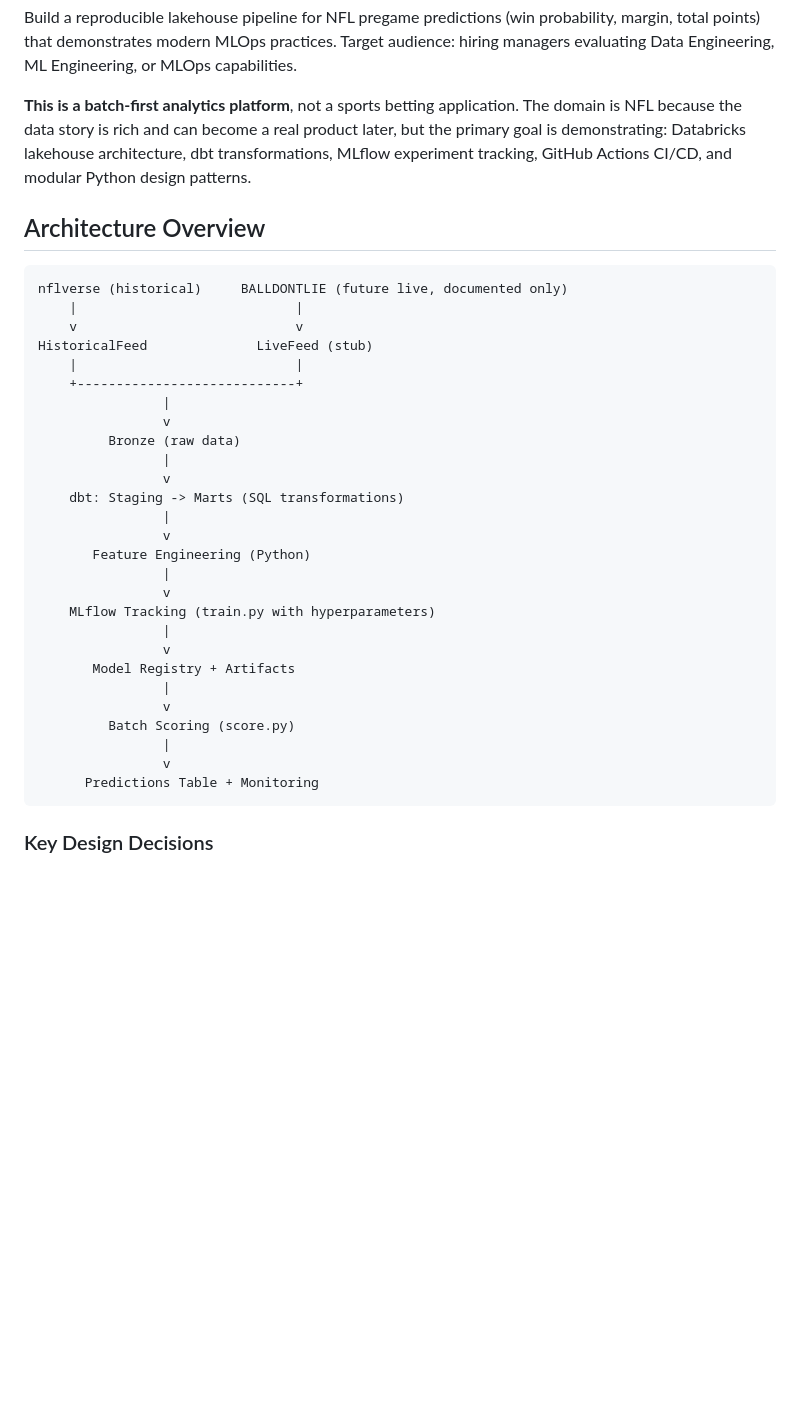
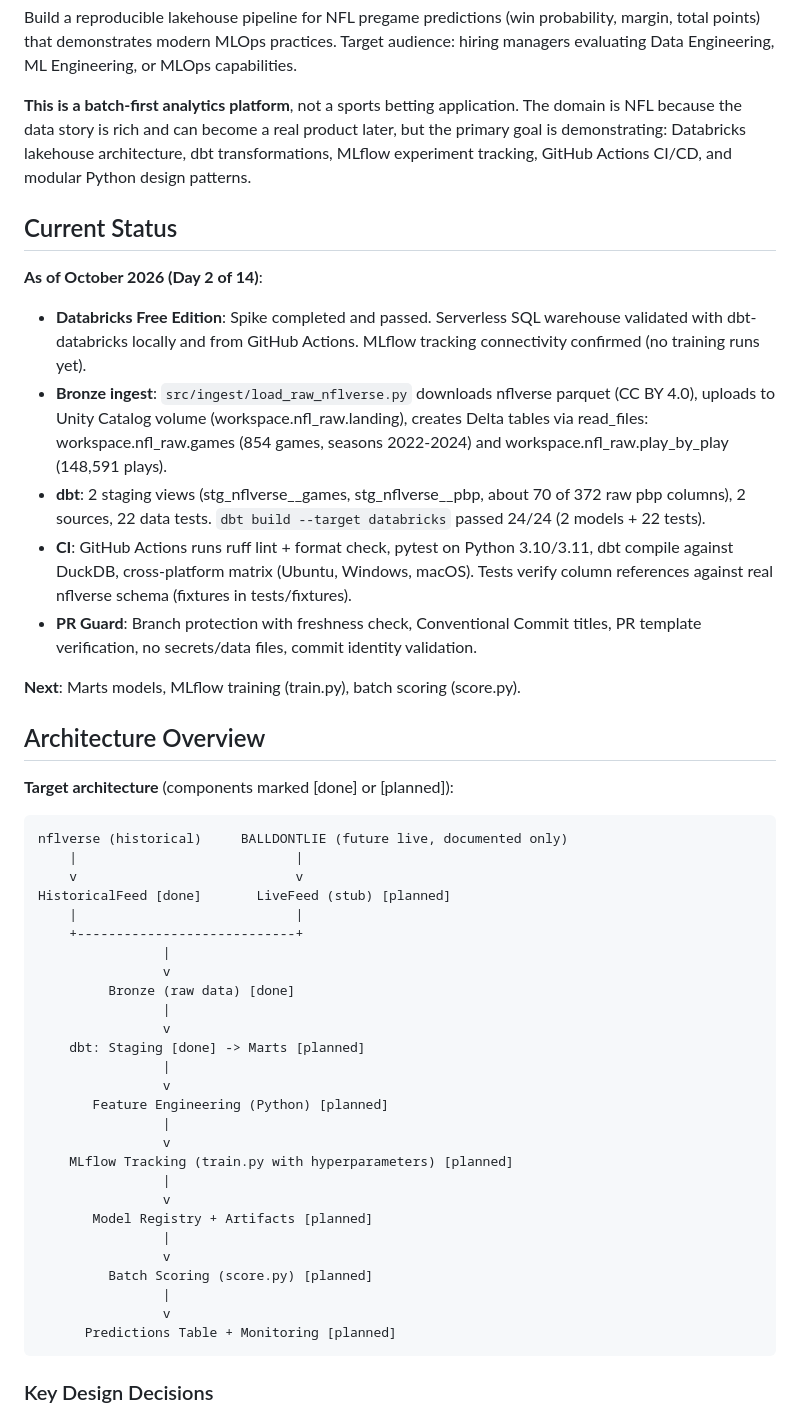
Before and after one commit to carloshgalvan95/endzone-mlops, a Markdown page: README.md, the part around one of its changes. Drawn GitHub-style; blank space fills up the shorter version.

````diff
--- a/README.md
+++ b/README.md
@@ -8,36 +10,50 @@ Build a reproducible lakehouse pipeline for NFL pregame predictions (win probabi
 
 **This is a batch-first analytics platform**, not a sports betting application. The domain is NFL because the data story is rich and can become a real product later, but the primary goal is demonstrating: Databricks lakehouse architecture, dbt transformations, MLflow experiment tracking, GitHub Actions CI/CD, and modular Python design patterns.
 
+## Current Status
+
+**As of October 2026 (Day 2 of 14)**:
+
+- **Databricks Free Edition**: Spike completed and passed. Serverless SQL warehouse validated with dbt-databricks locally and from GitHub Actions. MLflow tracking connectivity confirmed (no training runs yet).
+- **Bronze ingest**: `src/ingest/load_raw_nflverse.py` downloads nflverse parquet (CC BY 4.0), uploads to Unity Catalog volume (workspace.nfl_raw.landing), creates Delta tables via read_files: workspace.nfl_raw.games (854 games, seasons 2022-2024) and workspace.nfl_raw.play_by_play (148,591 plays).
+- **dbt**: 2 staging views (stg_nflverse__games, stg_nflverse__pbp, about 70 of 372 raw pbp columns), 2 sources, 22 data tests. `dbt build --target databricks` passed 24/24 (2 models + 22 tests).
+- **CI**: GitHub Actions runs ruff lint + format check, pytest on Python 3.10/3.11, dbt compile against DuckDB, cross-platform matrix (Ubuntu, Windows, macOS). Tests verify column references against real nflverse schema (fixtures in tests/fixtures).
+- **PR Guard**: Branch protection with freshness check, Conventional Commit titles, PR template verification, no secrets/data files, commit identity validation.
+
+**Next**: Marts models, MLflow training (train.py), batch scoring (score.py).
+
 ## Architecture Overview
+
+**Target architecture** (components marked [done] or [planned]):
 
 ```
 nflverse (historical)     BALLDONTLIE (future live, documented only)
     |                            |
     v                            v
-HistoricalFeed              LiveFeed (stub)
+HistoricalFeed [done]       LiveFeed (stub) [planned]
     |                            |
     +----------------------------+
                 |
                 v
-         Bronze (raw data)
+         Bronze (raw data) [done]
                 |
                 v
-    dbt: Staging -> Marts (SQL transformations)
+    dbt: Staging [done] -> Marts [planned]
                 |
                 v
-       Feature Engineering (Python)
+       Feature Engineering (Python) [planned]
                 |
                 v
-    MLflow Tracking (train.py with hyperparameters)
+    MLflow Tracking (train.py with hyperparameters) [planned]
                 |
                 v
-       Model Registry + Artifacts
+       Model Registry + Artifacts [planned]
                 |
                 v
-         Batch Scoring (score.py)
+         Batch Scoring (score.py) [planned]
                 |
                 v
-      Predictions Table + Monitoring
+      Predictions Table + Monitoring [planned]
 ```
 
 ### Key Design Decisions
````
Also changed, not shown: other parts of README.md (+58 -15 lines), docs/runbook.md (+3 -5 lines).
